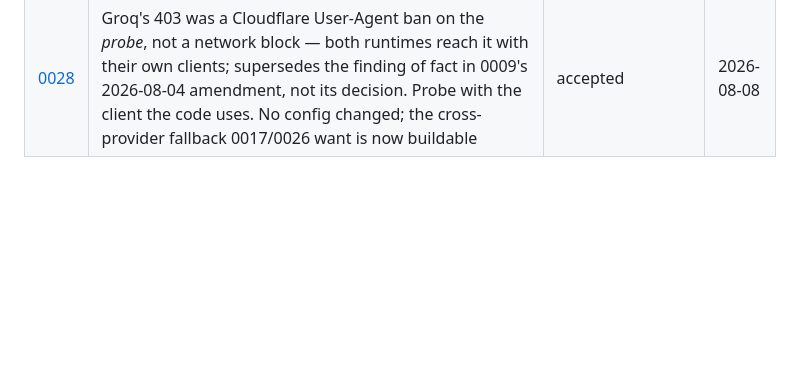
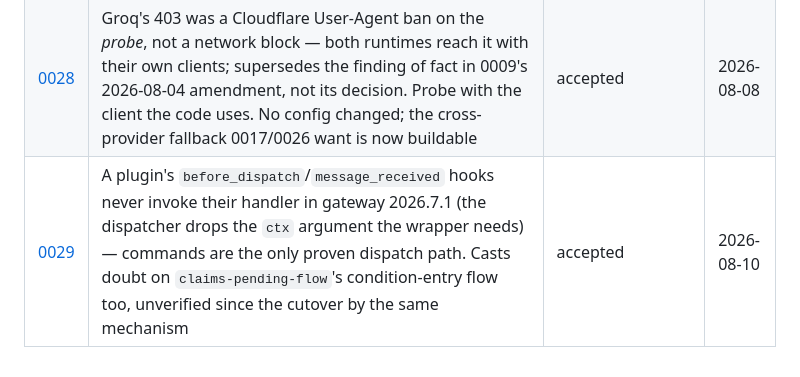
Before and after one commit to jagberg/Me.OpenClaw, a Markdown page: docs/adr/README.md, the part around the change. Drawn GitHub-style; blank space fills up the shorter version.

```diff
--- a/docs/adr/README.md
+++ b/docs/adr/README.md
@@ -42,3 +42,4 @@ Why not always supersede: most corrections are factual, not directional. A new A
 | [0026](0026-llm-backend-routes-by-purpose.md) | Provider and model are chosen per call purpose, not per process — amends 0009's "one provider at a time"; chat starved extraction's budget, and vision must leave a quota whose terms say humans may read it | **proposed** — vision provider still open | 2026-08-02 |
 | [0027](0027-the-proposal-gate-has-one-commit-path.md) | The proposal gate has one commit path, reached from two entry points — supersedes 0025's gate *location* only; the MCP surface cannot gate its own commit because the gateway's MCP client declares no `elicitation` capability | accepted | 2026-08-02 |
 | [0028](0028-groqs-403-was-a-user-agent-ban.md) | Groq's 403 was a Cloudflare User-Agent ban on the *probe*, not a network block — both runtimes reach it with their own clients; supersedes the finding of fact in 0009's 2026-08-04 amendment, not its decision. Probe with the client the code uses. No config changed; the cross-provider fallback 0017/0026 want is now buildable | accepted | 2026-08-08 |
+| [0029](0029-gateway-plugin-hooks-dont-fire-commands-do.md) | A plugin's `before_dispatch`/`message_received` hooks never invoke their handler in gateway 2026.7.1 (the dispatcher drops the `ctx` argument the wrapper needs) — commands are the only proven dispatch path. Casts doubt on `claims-pending-flow`'s condition-entry flow too, unverified since the cutover by the same mechanism | accepted | 2026-08-10 |
```
Also changed, not shown: docs/adr/0029-gateway-plugin-hooks-dont-fire-commands-do.md (added, +94 -0 lines), openspec/BACKLOG.md (+13 -0 lines).
